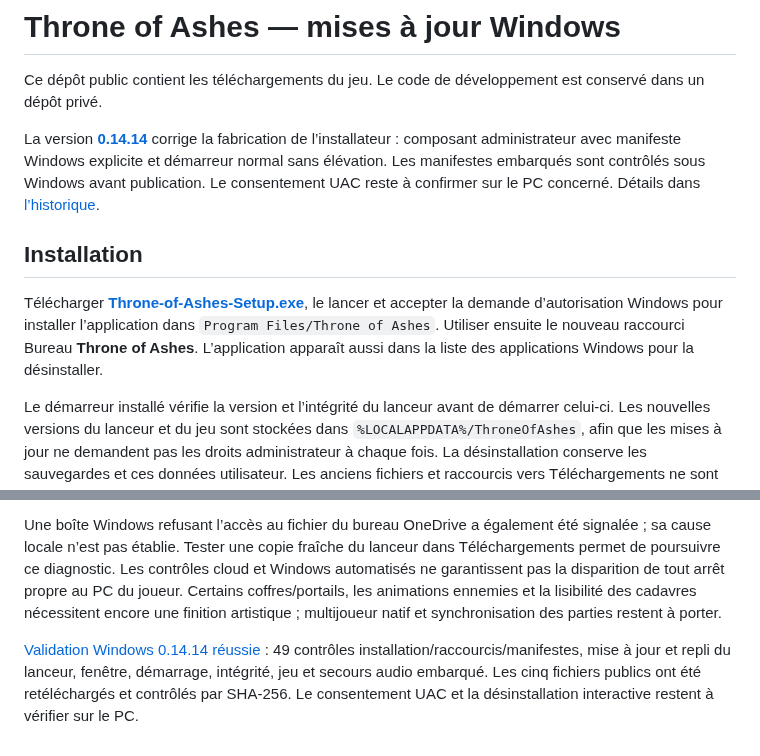
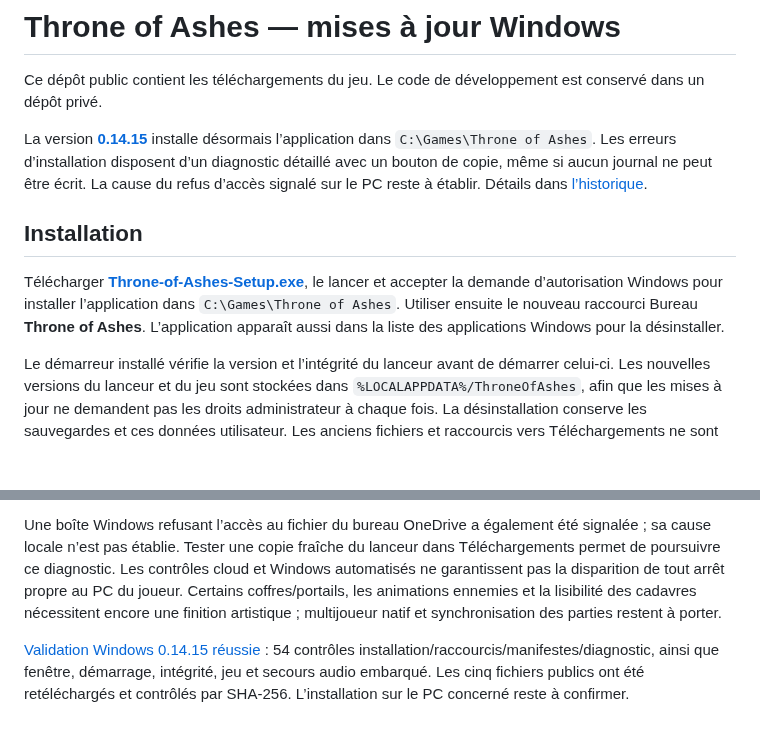
Before and after one commit to evansuka/Throne-of-Ashes-updates, a Markdown page: README.md, 2 parts joined by grey strips. Drawn GitHub-style; blank space fills up the shorter version.

Commit message:
Documenter l installation C Games et le diagnostic de la 0.14.15

```diff
--- a/README.md
+++ b/README.md
@@ -2,11 +2,11 @@
 
 Ce dépôt public contient les téléchargements du jeu. Le code de développement est conservé dans un dépôt privé.
 
-La version **[0.14.14](https://github.com/evansuka/Throne-of-Ashes-updates/releases/tag/v0.14.14)** corrige la fabrication de l’installateur : composant administrateur avec manifeste Windows explicite et démarreur normal sans élévation. Les manifestes embarqués sont contrôlés sous Windows avant publication. Le consentement UAC reste à confirmer sur le PC concerné. Détails dans [l’historique](CHANGELOG.md).
+La version **[0.14.15](https://github.com/evansuka/Throne-of-Ashes-updates/releases/tag/v0.14.15)** installe désormais l’application dans `C:\Games\Throne of Ashes`. Les erreurs d’installation disposent d’un diagnostic détaillé avec un bouton de copie, même si aucun journal ne peut être écrit. La cause du refus d’accès signalé sur le PC reste à établir. Détails dans [l’historique](CHANGELOG.md).
 
 ## Installation
 
-Télécharger [**Throne-of-Ashes-Setup.exe**](https://github.com/evansuka/Throne-of-Ashes-updates/releases/latest/download/Throne-of-Ashes-Setup.exe), le lancer et accepter la demande d’autorisation Windows pour installer l’application dans `Program Files/Throne of Ashes`. Utiliser ensuite le nouveau raccourci Bureau **Throne of Ashes**. L’application apparaît aussi dans la liste des applications Windows pour la désinstaller.
+Télécharger [**Throne-of-Ashes-Setup.exe**](https://github.com/evansuka/Throne-of-Ashes-updates/releases/latest/download/Throne-of-Ashes-Setup.exe), le lancer et accepter la demande d’autorisation Windows pour installer l’application dans `C:\Games\Throne of Ashes`. Utiliser ensuite le nouveau raccourci Bureau **Throne of Ashes**. L’application apparaît aussi dans la liste des applications Windows pour la désinstaller.
 
 Le démarreur installé vérifie la version et l’intégrité du lanceur avant de démarrer celui-ci. Les nouvelles versions du lanceur et du jeu sont stockées dans `%LOCALAPPDATA%/ThroneOfAshes`, afin que les mises à jour ne demandent pas les droits administrateur à chaque fois. La désinstallation conserve les sauvegardes et ces données utilisateur. Les anciens fichiers et raccourcis vers Téléchargements ne sont pas modifiés.
 
@@ -27,4 +27,4 @@ Les anciens extraits du lanceur reçus montrent plusieurs démarrages séparés
 
 Une boîte Windows refusant l’accès au fichier du bureau OneDrive a également été signalée ; sa cause locale n’est pas établie. Tester une copie fraîche du lanceur dans Téléchargements permet de poursuivre ce diagnostic. Les contrôles cloud et Windows automatisés ne garantissent pas la disparition de tout arrêt propre au PC du joueur. Certains coffres/portails, les animations ennemies et la lisibilité des cadavres nécessitent encore une finition artistique ; multijoueur natif et synchronisation des parties restent à porter.
 
-[Validation Windows 0.14.14 réussie](https://github.com/evansuka/Throne-of-Ashes-updates/actions/runs/40086140642) : 49 contrôles installation/raccourcis/manifestes, mise à jour et repli du lanceur, fenêtre, démarrage, intégrité, jeu et secours audio embarqué. Les cinq fichiers publics ont été retéléchargés et contrôlés par SHA-256. Le consentement UAC et la désinstallation interactive restent à vérifier sur le PC.
+[Validation Windows 0.14.15 réussie](https://github.com/evansuka/Throne-of-Ashes-updates/actions/runs/40087569673) : 54 contrôles installation/raccourcis/manifestes/diagnostic, ainsi que fenêtre, démarrage, intégrité, jeu et secours audio embarqué. Les cinq fichiers publics ont été retéléchargés et contrôlés par SHA-256. L’installation sur le PC concerné reste à confirmer.
```
Also changed, not shown: CHANGELOG.md (+11 -0 lines).
